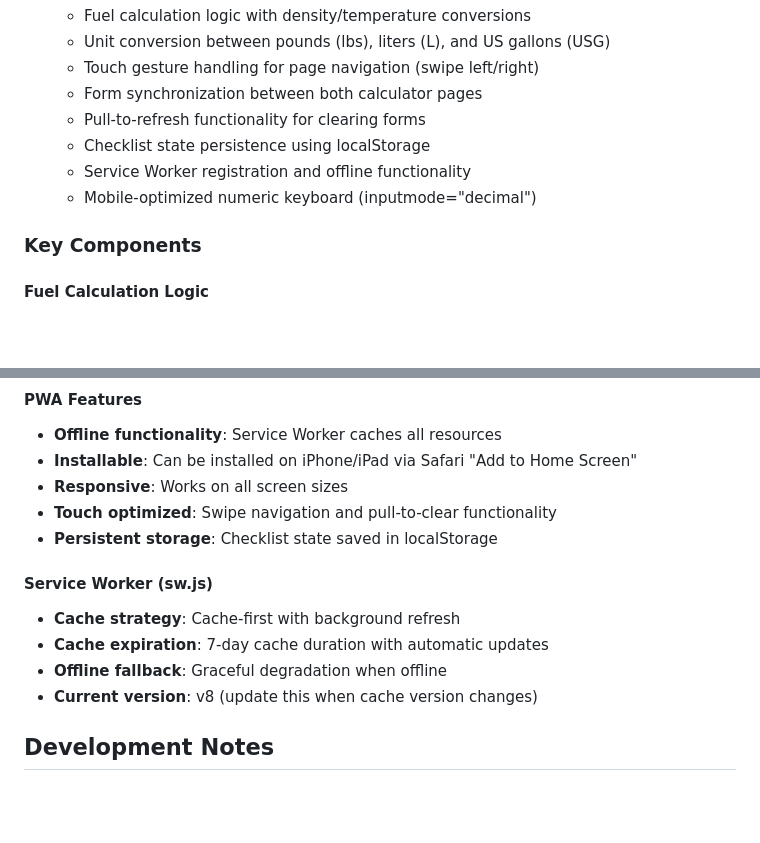
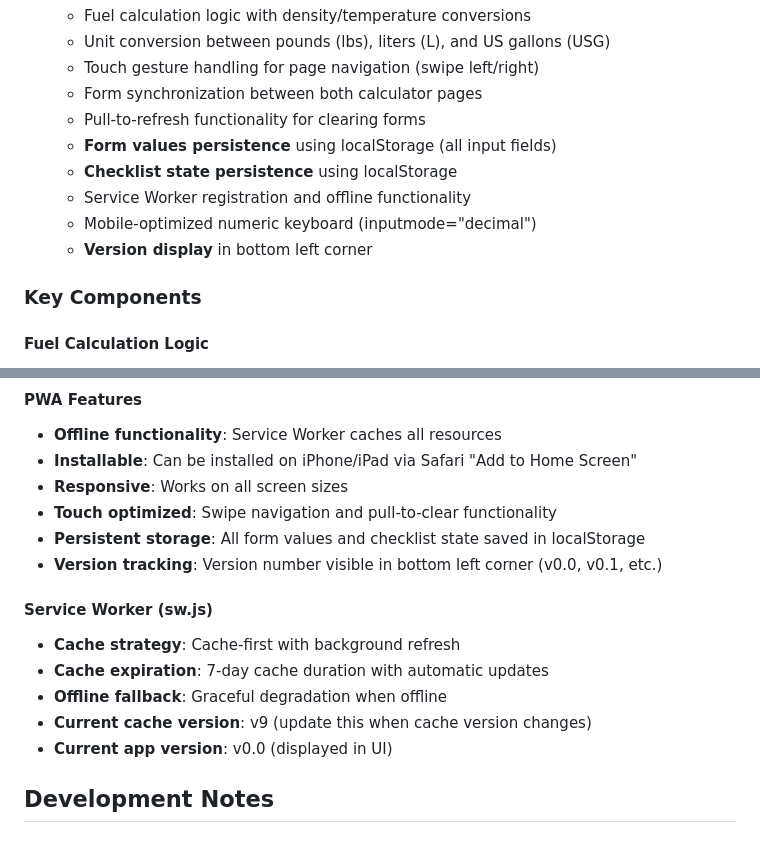
Before and after one commit to FastFalcon7/fuel-pwa, a Markdown page: CLAUDE.md, 2 parts joined by grey strips. GitHub-like rendering; blank space fills up the shorter version.

```diff
--- a/CLAUDE.md
+++ b/CLAUDE.md
@@ -36,9 +36,11 @@ The application is built as a **single-file architecture** with all code embedde
    - Touch gesture handling for page navigation (swipe left/right)
    - Form synchronization between both calculator pages
    - Pull-to-refresh functionality for clearing forms
-   - Checklist state persistence using localStorage
+   - **Form values persistence** using localStorage (all input fields)
+   - **Checklist state persistence** using localStorage
    - Service Worker registration and offline functionality
    - Mobile-optimized numeric keyboard (inputmode="decimal")
+   - **Version display** in bottom left corner
 
 ### Key Components
 
@@ -53,13 +55,15 @@ The application is built as a **single-file architecture** with all code embedde
 - **Installable**: Can be installed on iPhone/iPad via Safari "Add to Home Screen"
 - **Responsive**: Works on all screen sizes
 - **Touch optimized**: Swipe navigation and pull-to-clear functionality
-- **Persistent storage**: Checklist state saved in localStorage
+- **Persistent storage**: All form values and checklist state saved in localStorage
+- **Version tracking**: Version number visible in bottom left corner (v0.0, v0.1, etc.)
 
 #### Service Worker (sw.js)
 - **Cache strategy**: Cache-first with background refresh
 - **Cache expiration**: 7-day cache duration with automatic updates
 - **Offline fallback**: Graceful degradation when offline
-- **Current version**: v8 (update this when cache version changes)
+- **Current cache version**: v9 (update this when cache version changes)
+- **Current app version**: v0.0 (displayed in UI)
 
 ## Development Notes
 
```
Also changed, not shown: other parts of CLAUDE.md (+40 -3 lines).
